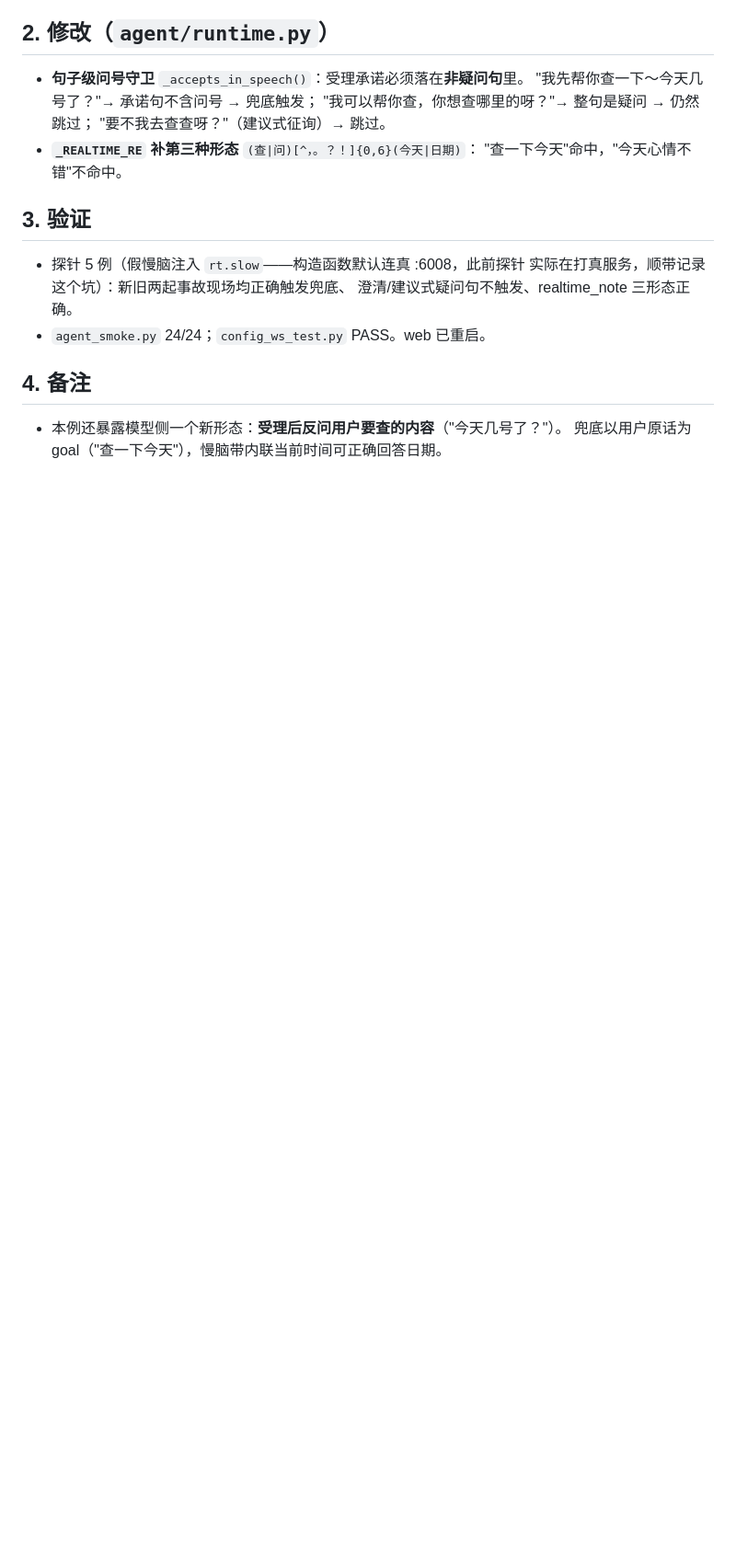
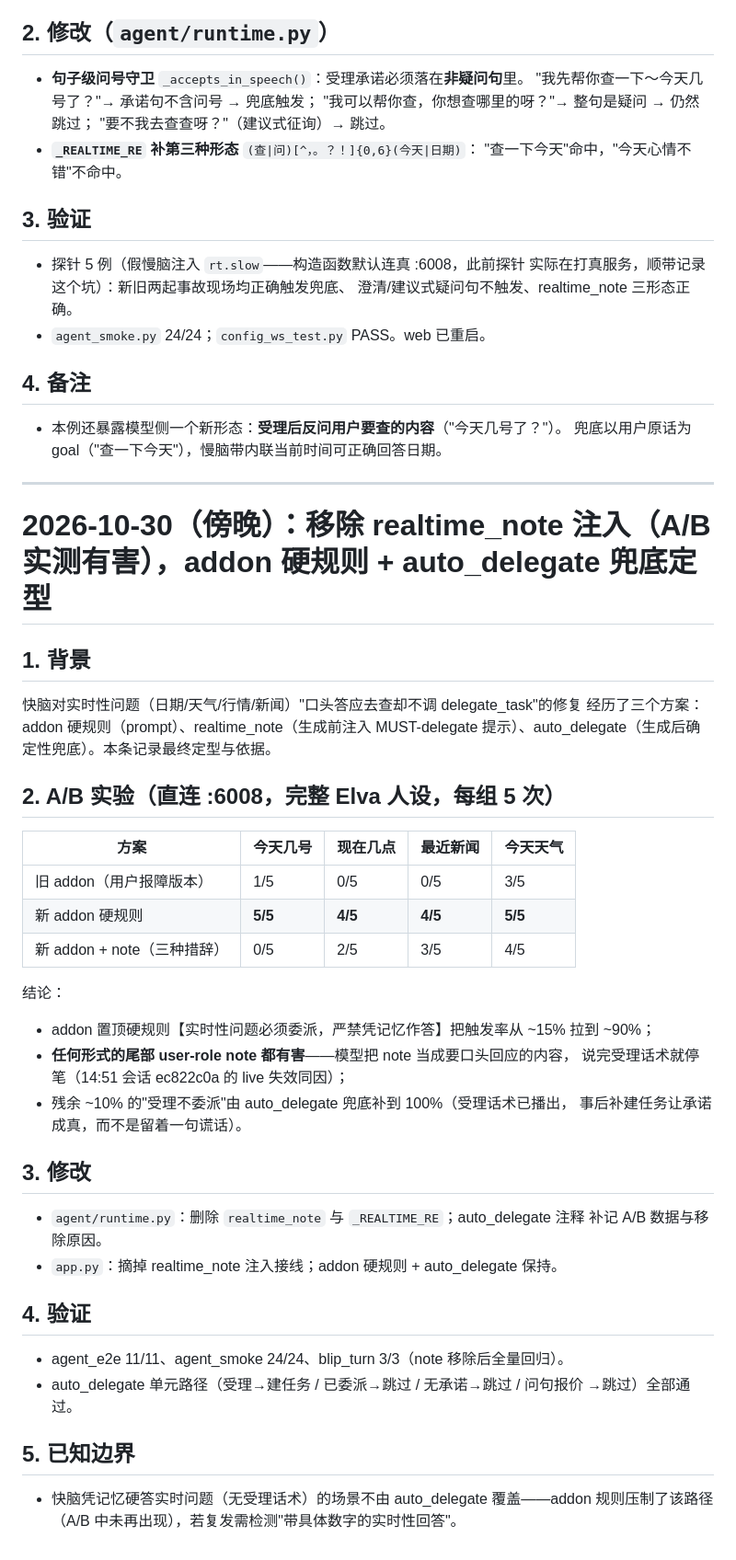
Before and after one commit to KeyaoLi10/soulx, a Markdown page: docs/修改日志.md, the part around the change. Shown at 92% size. Rendered like a GitHub page; blank space fills up the shorter version.

Commit message:
修改日志：realtime_note 移除依据与快脑实时委派三方案定型记录
Co-Authored-By: Claude Code <no-reply@anthropic.com>

```diff
--- a/docs/修改日志.md
+++ b/docs/修改日志.md
@@ -1940,3 +1940,45 @@ assistant
 
 - 本例还暴露模型侧一个新形态：**受理后反问用户要查的内容**（"今天几号了？"）。
   兜底以用户原话为 goal（"查一下今天"），慢脑带内联当前时间可正确回答日期。
+
+---
+
+# 2026-10-30（傍晚）：移除 realtime_note 注入（A/B 实测有害），addon 硬规则 + auto_delegate 兜底定型
+
+## 1. 背景
+
+快脑对实时性问题（日期/天气/行情/新闻）"口头答应去查却不调 delegate_task"的修复
+经历了三个方案：addon 硬规则（prompt）、realtime_note（生成前注入 MUST-delegate
+提示）、auto_delegate（生成后确定性兜底）。本条记录最终定型与依据。
+
+## 2. A/B 实验（直连 :6008，完整 Elva 人设，每组 5 次）
+
+| 方案 | 今天几号 | 现在几点 | 最近新闻 | 今天天气 |
+|---|---|---|---|---|
+| 旧 addon（用户报障版本） | 1/5 | 0/5 | 0/5 | 3/5 |
+| 新 addon 硬规则 | **5/5** | **4/5** | **4/5** | **5/5** |
+| 新 addon + note（三种措辞） | 0/5 | 2/5 | 3/5 | 4/5 |
+
+结论：
+- addon 置顶硬规则【实时性问题必须委派，严禁凭记忆作答】把触发率从 ~15% 拉到 ~90%；
+- **任何形式的尾部 user-role note 都有害**——模型把 note 当成要口头回应的内容，
+  说完受理话术就停笔（14:51 会话 ec822c0a 的 live 失效同因）；
+- 残余 ~10% 的"受理不委派"由 auto_delegate 兜底补到 100%（受理话术已播出，
+  事后补建任务让承诺成真，而不是留着一句谎话）。
+
+## 3. 修改
+
+- `agent/runtime.py`：删除 `realtime_note` 与 `_REALTIME_RE`；auto_delegate 注释
+  补记 A/B 数据与移除原因。
+- `app.py`：摘掉 realtime_note 注入接线；addon 硬规则 + auto_delegate 保持。
+
+## 4. 验证
+
+- agent_e2e 11/11、agent_smoke 24/24、blip_turn 3/3（note 移除后全量回归）。
+- auto_delegate 单元路径（受理→建任务 / 已委派→跳过 / 无承诺→跳过 / 问句报价
+  →跳过）全部通过。
+
+## 5. 已知边界
+
+- 快脑凭记忆硬答实时问题（无受理话术）的场景不由 auto_delegate 覆盖——addon
+  规则压制了该路径（A/B 中未再出现），若复发需检测"带具体数字的实时性回答"。
```
